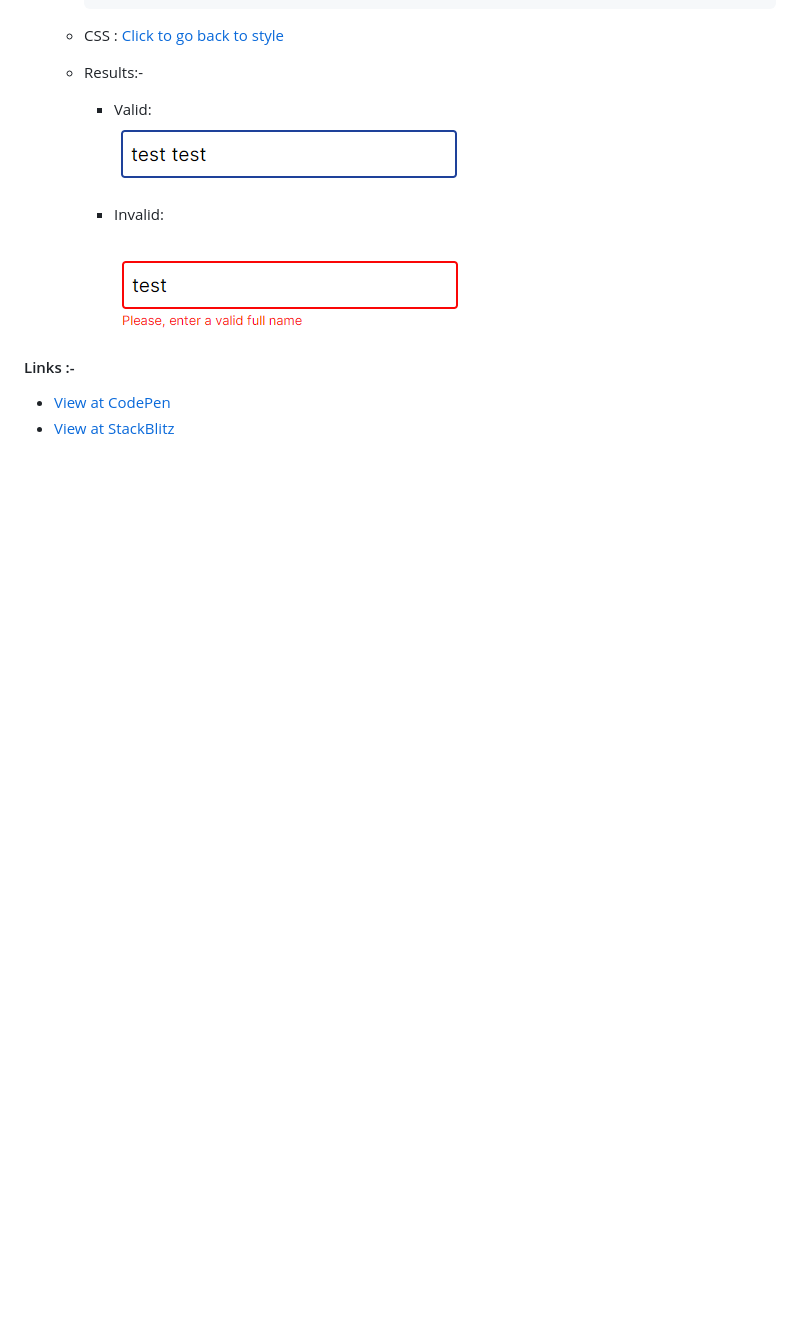
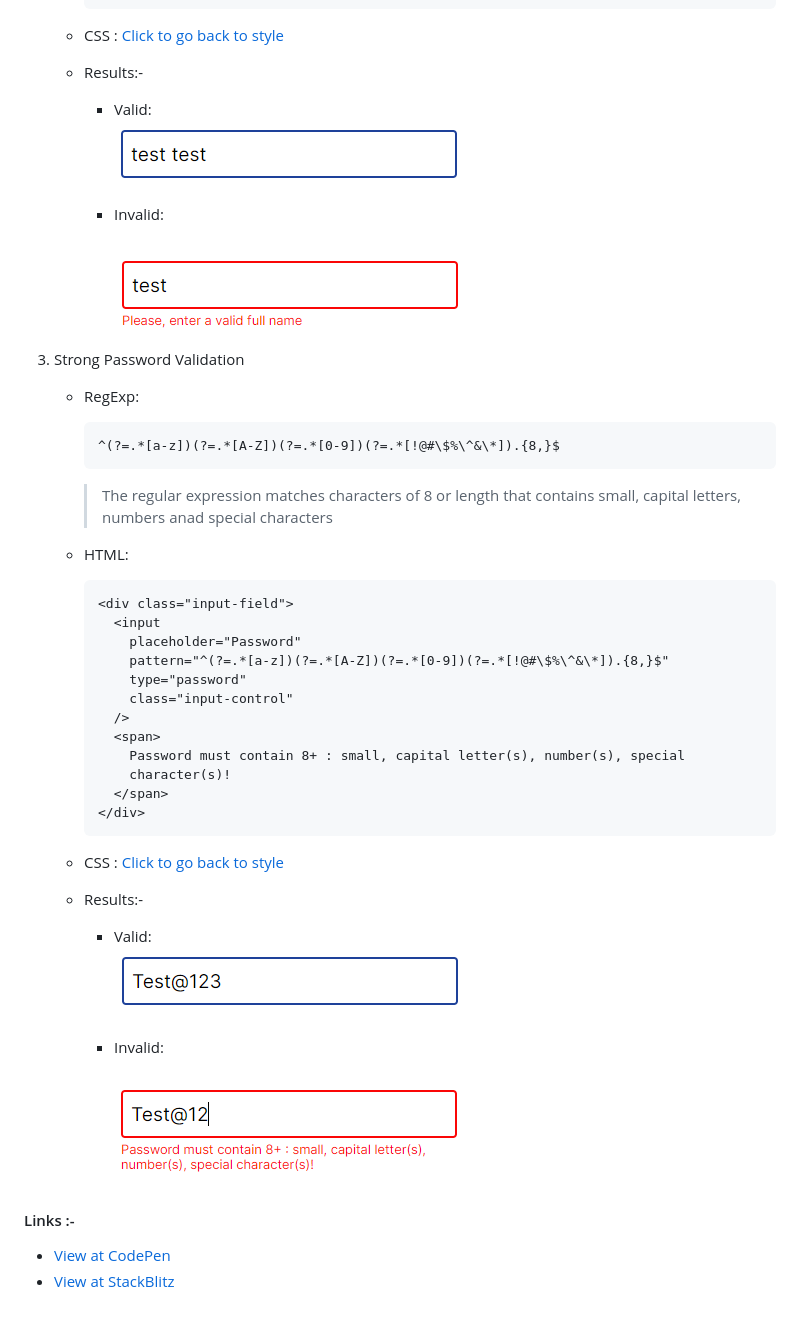
Before and after one commit to Raheemcodes/Pattern-Attribute, a Markdown page: README.md, the part around the change. Rendered like a GitHub page; pictures changed too: images/invalid-password.png (added), images/valid-password.png (added); blank space fills up the shorter version.

Commit message:
make it better

````diff
--- a/README.md
+++ b/README.md
@@ -105,6 +105,44 @@
      - Invalid: <br/>
        ![InValid Result](./images/invalid-name.png)
 
+3. Strong Password Validation
+
+   - RegExp:
+
+     ```regexp
+     ^(?=.*[a-z])(?=.*[A-Z])(?=.*[0-9])(?=.*[!@#\$%\^&\*]).{8,}$
+     ```
+
+     > The regular expression matches characters of 8 or length that contains small, capital letters, numbers anad special characters
+
+   - HTML:
+
+     ```html
+     <div class="input-field">
+       <input
+         placeholder="Password"
+         pattern="^(?=.*[a-z])(?=.*[A-Z])(?=.*[0-9])(?=.*[!@#\$%\^&\*]).{8,}$"
+         type="password"
+         class="input-control"
+       />
+       <span>
+         Password must contain 8+ : small, capital letter(s), number(s), special
+         character(s)!
+       </span>
+     </div>
+     ```
+
+   - CSS :
+     <a href="#css">Click to go back to style</a>
+
+   - Results:-
+
+     - Valid: <br/>
+       ![Valid Result](./images/valid-password.png)
+
+     - Invalid: <br/>
+       ![InValid Result](./images/invalid-password.png)
+
 #### Links :-
 
 - [View at CodePen](https://codepen.io/raheemscorp/pen/poVZoOZ)
````
Also changed, not shown: 1 other file.
